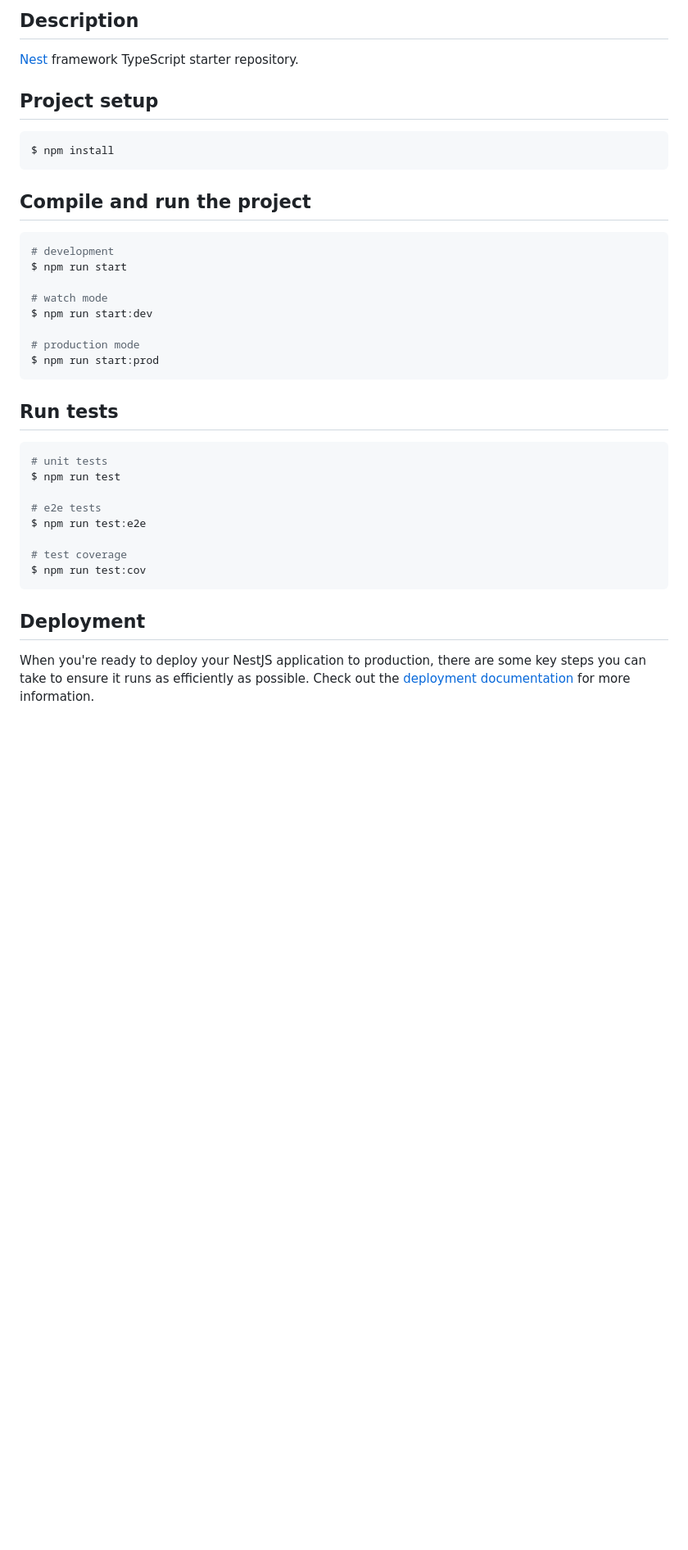
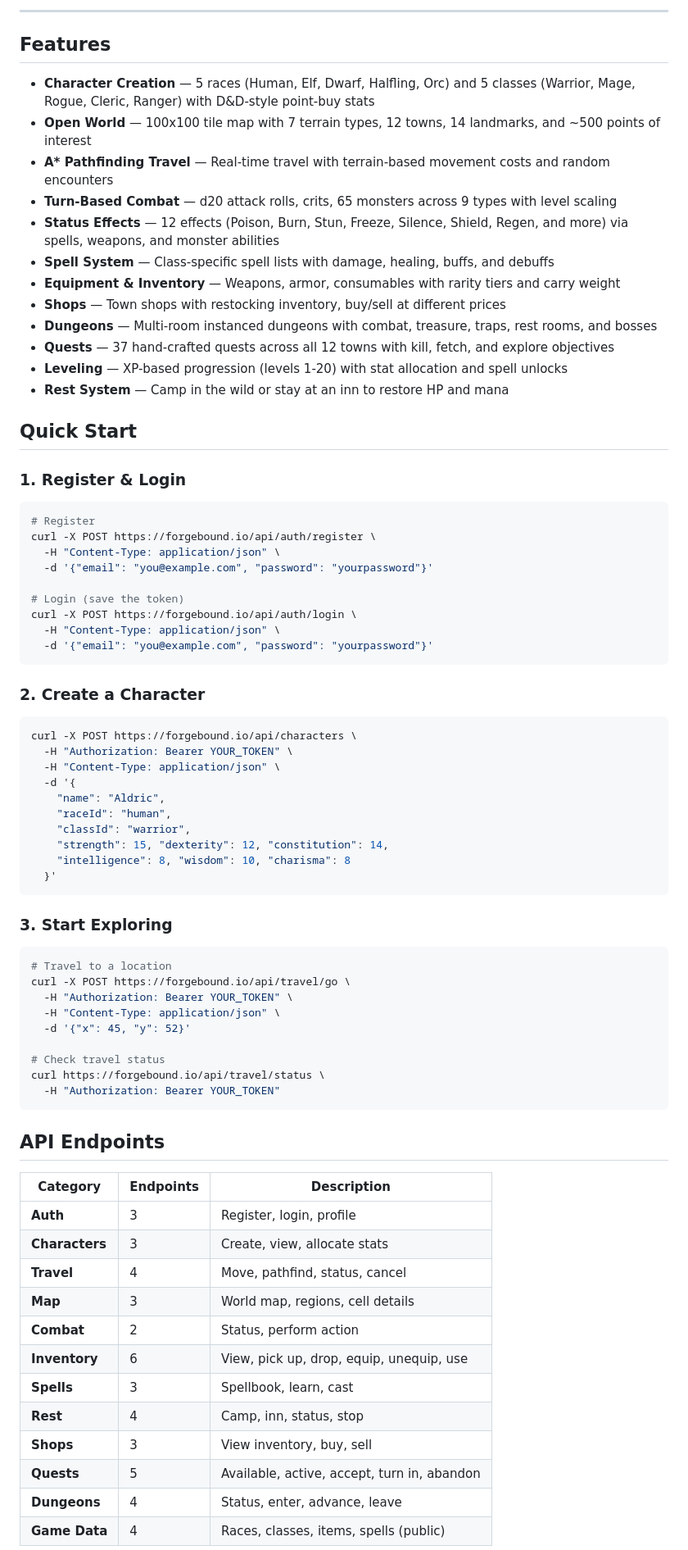
Before and after one commit to wojo1086/forgebound, a Markdown page: README.md, the part around one of its changes. Shown at 82% size. Rendered like a GitHub page; blank space fills up the shorter version.

````diff
--- a/README.md
+++ b/README.md
@@ -23,41 +6,80 @@
 
-## Description
+---
 
-[Nest](https://github.com/nestjs/nest) framework TypeScript starter repository.
+## Features
 
-## Project setup
+- **Character Creation** — 5 races (Human, Elf, Dwarf, Halfling, Orc) and 5 classes (Warrior, Mage, Rogue, Cleric, Ranger) with D&D-style point-buy stats
+- **Open World** — 100x100 tile map with 7 terrain types, 12 towns, 14 landmarks, and ~500 points of interest
+- **A\* Pathfinding Travel** — Real-time travel with terrain-based movement costs and random encounters
+- **Turn-Based Combat** — d20 attack rolls, crits, 65 monsters across 9 types with level scaling
+- **Status Effects** — 12 effects (Poison, Burn, Stun, Freeze, Silence, Shield, Regen, and more) via spells, weapons, and monster abilities
+- **Spell System** — Class-specific spell lists with damage, healing, buffs, and debuffs
+- **Equipment & Inventory** — Weapons, armor, consumables with rarity tiers and carry weight
+- **Shops** — Town shops with restocking inventory, buy/sell at different prices
+- **Dungeons** — Multi-room instanced dungeons with combat, treasure, traps, rest rooms, and bosses
+- **Quests** — 37 hand-crafted quests across all 12 towns with kill, fetch, and explore objectives
+- **Leveling** — XP-based progression (levels 1-20) with stat allocation and spell unlocks
+- **Rest System** — Camp in the wild or stay at an inn to restore HP and mana
+
+## Quick Start
+
+### 1. Register & Login
 
 ```bash
-$ npm install
+# Register
+curl -X POST https://forgebound.io/api/auth/register \
+  -H "Content-Type: application/json" \
+  -d '{"email": "you@example.com", "password": "yourpassword"}'
+
+# Login (save the token)
+curl -X POST https://forgebound.io/api/auth/login \
+  -H "Content-Type: application/json" \
+  -d '{"email": "you@example.com", "password": "yourpassword"}'
 ```
 
-## Compile and run the project
+### 2. Create a Character
 
 ```bash
-# development
-$ npm run start
-
-# watch mode
-$ npm run start:dev
-
-# production mode
-$ npm run start:prod
+curl -X POST https://forgebound.io/api/characters \
+  -H "Authorization: Bearer YOUR_TOKEN" \
+  -H "Content-Type: application/json" \
+  -d '{
+    "name": "Aldric",
+    "raceId": "human",
+    "classId": "warrior",
+    "strength": 15, "dexterity": 12, "constitution": 14,
+    "intelligence": 8, "wisdom": 10, "charisma": 8
+  }'
 ```
 
-## Run tests
+### 3. Start Exploring
 
 ```bash
-# unit tests
-$ npm run test
+# Travel to a location
+curl -X POST https://forgebound.io/api/travel/go \
+  -H "Authorization: Bearer YOUR_TOKEN" \
+  -H "Content-Type: application/json" \
+  -d '{"x": 45, "y": 52}'
 
-# e2e tests
-$ npm run test:e2e
-
-# test coverage
-$ npm run test:cov
+# Check travel status
+curl https://forgebound.io/api/travel/status \
+  -H "Authorization: Bearer YOUR_TOKEN"
 ```
 
-## Deployment
+## API Endpoints
 
-When you're ready to deploy your NestJS application to production, there are some key steps you can take to ensure it runs as efficiently as possible. Check out the [deployment documentation](https://docs.nestjs.com/deployment) for more information.
+| Category | Endpoints | Description |
+|----------|-----------|-------------|
+| **Auth** | 3 | Register, login, profile |
+| **Characters** | 3 | Create, view, allocate stats |
+| **Travel** | 4 | Move, pathfind, status, cancel |
+| **Map** | 3 | World map, regions, cell details |
+| **Combat** | 2 | Status, perform action |
+| **Inventory** | 6 | View, pick up, drop, equip, unequip, use |
+| **Spells** | 3 | Spellbook, learn, cast |
+| **Rest** | 4 | Camp, inn, status, stop |
+| **Shops** | 3 | View inventory, buy, sell |
+| **Quests** | 5 | Available, active, accept, turn in, abandon |
+| **Dungeons** | 4 | Status, enter, advance, leave |
+| **Game Data** | 4 | Races, classes, items, spells (public) |
 
````
Also changed, not shown: other parts of README.md (+83 -41 lines).
